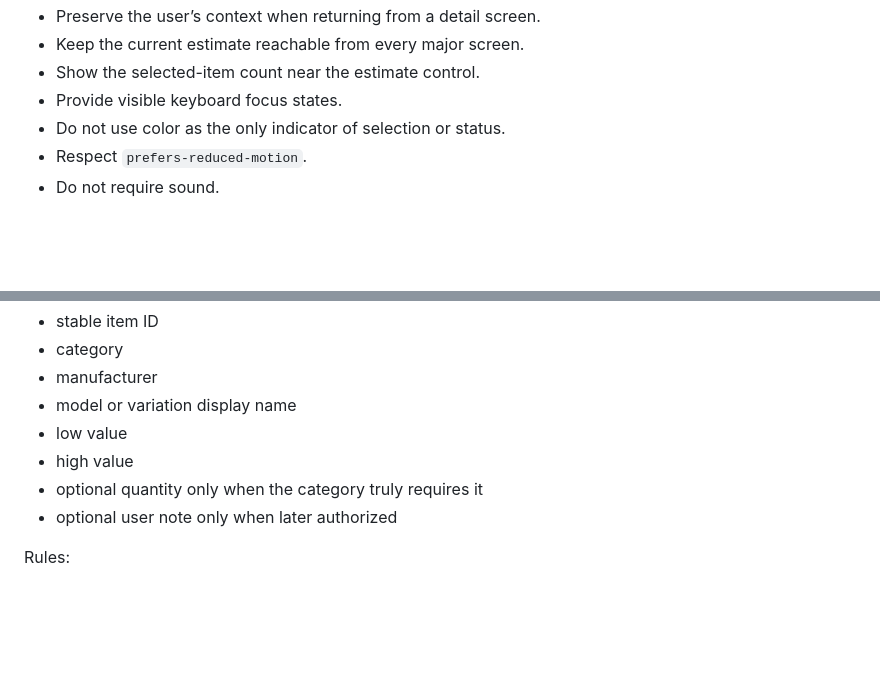
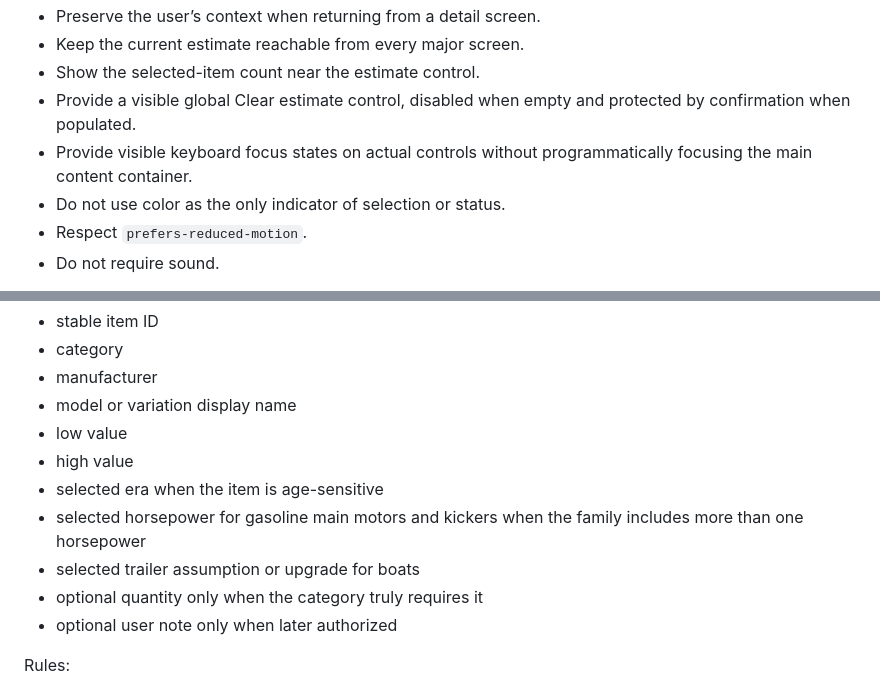
Before and after one commit to tpoirier1969/BoatBuilder, a Markdown page: ProjectRules.md, 2 parts joined by grey strips. GitHub-like rendering; blank space fills up the shorter version.

```diff
--- a/ProjectRules.md
+++ b/ProjectRules.md
@@ -71,7 +80,8 @@ Requirements:
 - Preserve the user’s context when returning from a detail screen.
 - Keep the current estimate reachable from every major screen.
 - Show the selected-item count near the estimate control.
-- Provide visible keyboard focus states.
+- Provide a visible global Clear estimate control, disabled when empty and protected by confirmation when populated.
+- Provide visible keyboard focus states on actual controls without programmatically focusing the main content container.
 - Do not use color as the only indicator of selection or status.
 - Respect `prefers-reduced-motion`.
 - Do not require sound.
@@ -170,6 +180,9 @@ Each estimate line must include:
 - model or variation display name
 - low value
 - high value
+- selected era when the item is age-sensitive
+- selected horsepower for gasoline main motors and kickers when the family includes more than one horsepower
+- selected trailer assumption or upgrade for boats
 - optional quantity only when the category truly requires it
 - optional user note only when later authorized
 
```
Also changed, not shown: other parts of ProjectRules.md (+19 -0 lines).
